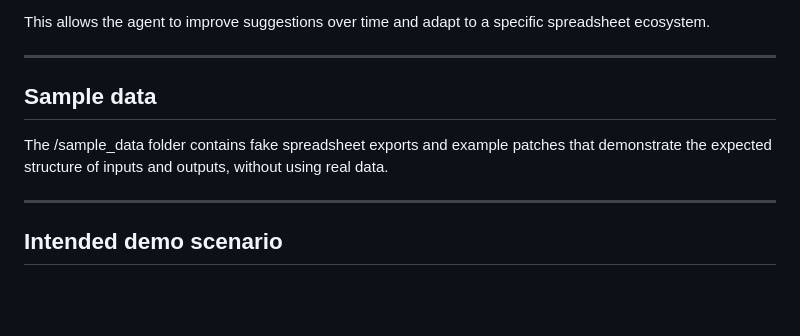
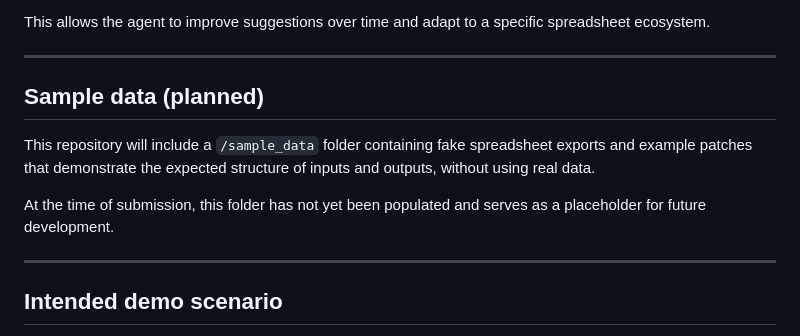
Before and after one commit to Chris5934/SheetSmith, a Markdown page: README.md, the part around the change. Rendered like a GitHub page; blank space fills up the shorter version.

Commit message:
Revise sample data section in README
Updated the sample data section to indicate future development plans and added a note about the current state of the folder.

```diff
--- a/README.md
+++ b/README.md
@@ -107,8 +107,11 @@ This allows the agent to improve suggestions over time and adapt to a specific s
 
 ---
 
-## Sample data
-The /sample_data folder contains fake spreadsheet exports and example patches that demonstrate the expected structure of inputs and outputs, without using real data.
+## Sample data (planned)
+This repository will include a `/sample_data` folder containing fake spreadsheet exports and example patches that demonstrate the expected structure of inputs and outputs, without using real data.
+
+At the time of submission, this folder has not yet been populated and serves as a placeholder for future development.
+
 
 ---
 
```
